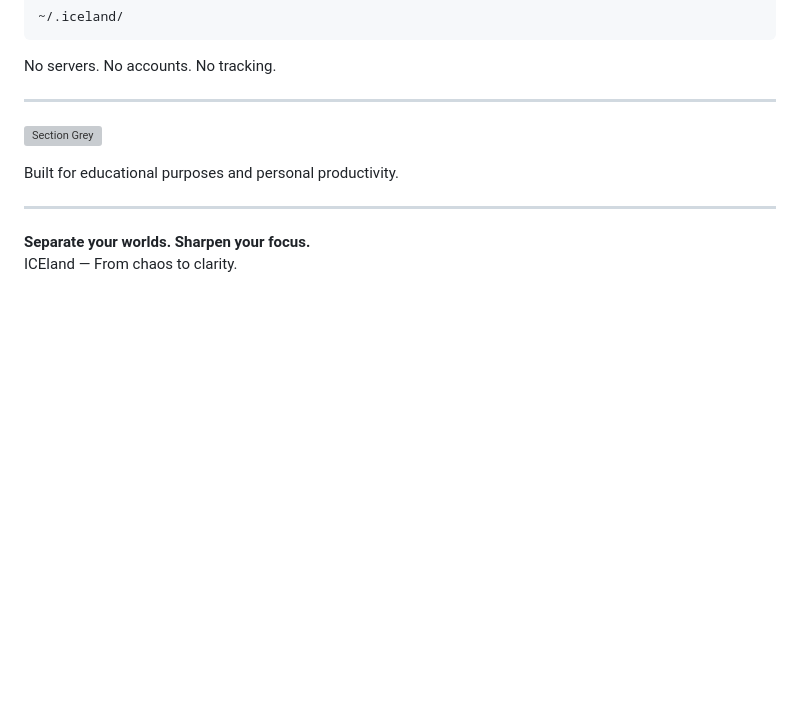
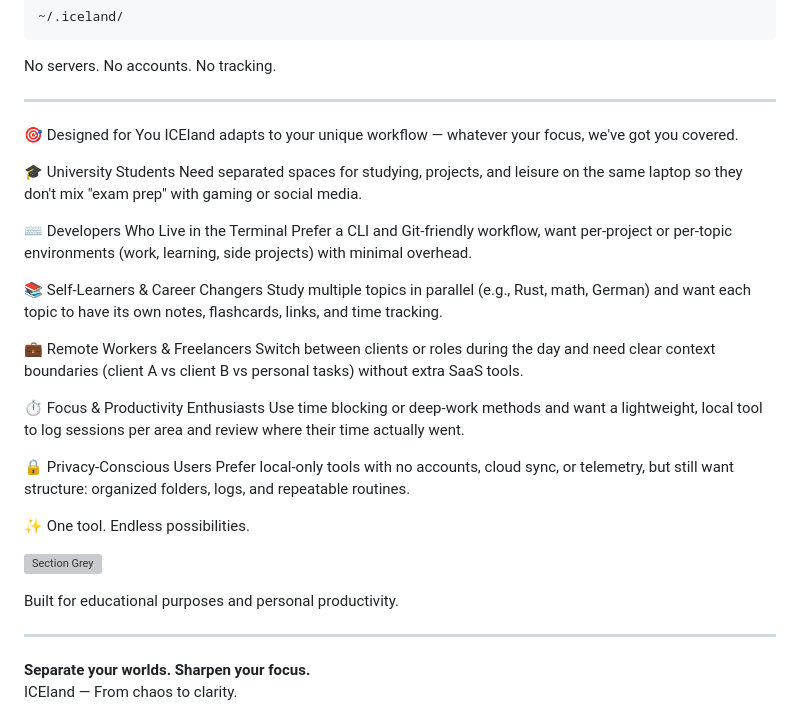
Before and after one commit to basharmaximous-wq/iceland, a Markdown page: README.md, the part around the change. Drawn GitHub-style; blank space fills up the shorter version; grey boxes are pictures that could not be loaded.

```diff
--- a/README.md
+++ b/README.md
@@ -449,6 +449,34 @@ All ICEland data lives locally:
 No servers. No accounts. No tracking.
 
 ---
+🎯 Designed for You
+ICEland adapts to your unique workflow — whatever your focus, we've got you covered.
+
+🎓
+University Students
+Need separated spaces for studying, projects, and leisure on the same laptop so they don't mix "exam prep" with gaming or social media.
+
+⌨️
+Developers Who Live in the Terminal
+Prefer a CLI and Git-friendly workflow, want per-project or per-topic environments (work, learning, side projects) with minimal overhead.
+
+📚
+Self-Learners & Career Changers
+Study multiple topics in parallel (e.g., Rust, math, German) and want each topic to have its own notes, flashcards, links, and time tracking.
+
+💼
+Remote Workers & Freelancers
+Switch between clients or roles during the day and need clear context boundaries (client A vs client B vs personal tasks) without extra SaaS tools.
+
+⏱️
+Focus & Productivity Enthusiasts
+Use time blocking or deep-work methods and want a lightweight, local tool to log sessions per area and review where their time actually went.
+
+🔒
+Privacy-Conscious Users
+Prefer local-only tools with no accounts, cloud sync, or telemetry, but still want structure: organized folders, logs, and repeatable routines.
+
+✨ One tool. Endless possibilities.
 
 ![Section Grey](https://capsule-render.vercel.app/api?type=rect&color=D3D3D3&height=60&section=header&text=%F0%9F%93%84%20License&fontColor=000000&fontSize=22)
 
```
